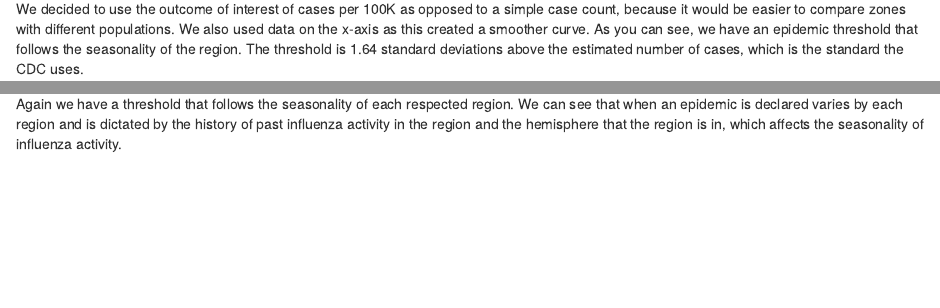
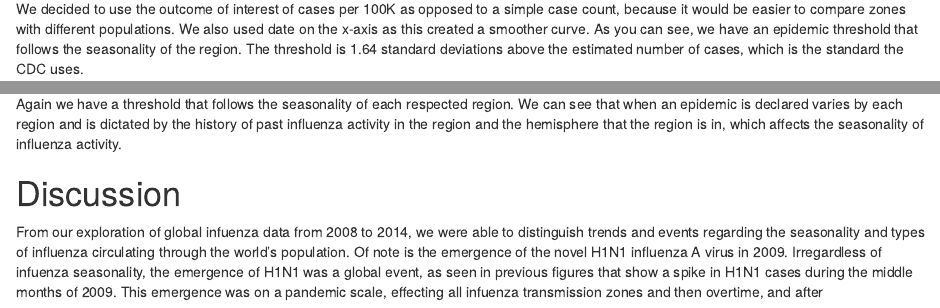
Before and after one commit to mattperrotta/final_project, an R Markdown document (report_and_data.Rmd): the page in a window 1100 px wide, from 8720 px down, and a second part further down, joined at a grey line. The pictures show the output file report_and_data.html that the author committed with the source, opened offline.

Commit message:
discussion

````diff
--- a/report_and_data.Rmd
+++ b/report_and_data.Rmd
@@ -269,7 +269,7 @@ flu_fitted %>%
   geom_line(aes(x = date, y = y0_ul, color = 'Epidemic Threshold'))
 ```
 
-We decided to use the outcome of interest of cases per 100K as opposed to a simple case count, because it would be easier to compare zones with different populations.  We also used date on the x-axis as this created a smoother curve.  As you can see, we have an epidemic threshold that follows the seasonality of the region.  The threshold is 1.64 standard deviations above the estimated number of cases, which is the standard the CDC uses.
+We decided to use the outcome of interest of cases per 100K as opposed to a simple case count, because it would be easier to compare zones with different populations.  We also used the variable `date` on the x-axis as this created a smoother curve. As you can see, we have an epidemic threshold that follows the seasonality of the region. The threshold is 1.64 standard deviations above the estimated number of cases, which is the standard the CDC uses.
 
 Finally, we write a function and run this regression on our other zones of interest:
 
@@ -306,3 +306,8 @@ serfling_df %>%
 ```
 
 Again we have a threshold that follows the seasonality of each respected region.  We can see that when an epidemic is declared varies by each region and is dictated by the history of past influenza activity in the region and the hemisphere that the region is in, which affects the seasonality of influenza activity.
+
+# Discussion
+From our exploration of global infuenza data from 2008 to 2014, we were able to distinguish trends and events regarding the seasonality and types of influenza circulating through the world's population. Of note is the emergence of the novel H1N1 influenza A virus in 2009. Irregardless of infuenza seasonality, the emergence of H1N1 was a global event, as seen in previous figures that show a spike in H1N1 cases during the middle months of 2009. This emergence was on a pandemic scale, effecting all infuenza transmission zones and then overtime reverting to a seasonal strain and following the seasonality seen in the other types and subtypes.
+
+The creation of an influenza epidemic curve using a serfling regression allowed us to plot the curve with the yearly influenza trends of our regions of interest. The influenza epidemic curve is used to compare the observed influenza cases to the expected. The curve we have provided appropriately fits all of our regions of interest in that when comparing observed and expected cases, the 2009 pandemic can be identified.
````
Also changed, not shown: report_and_data.html.
